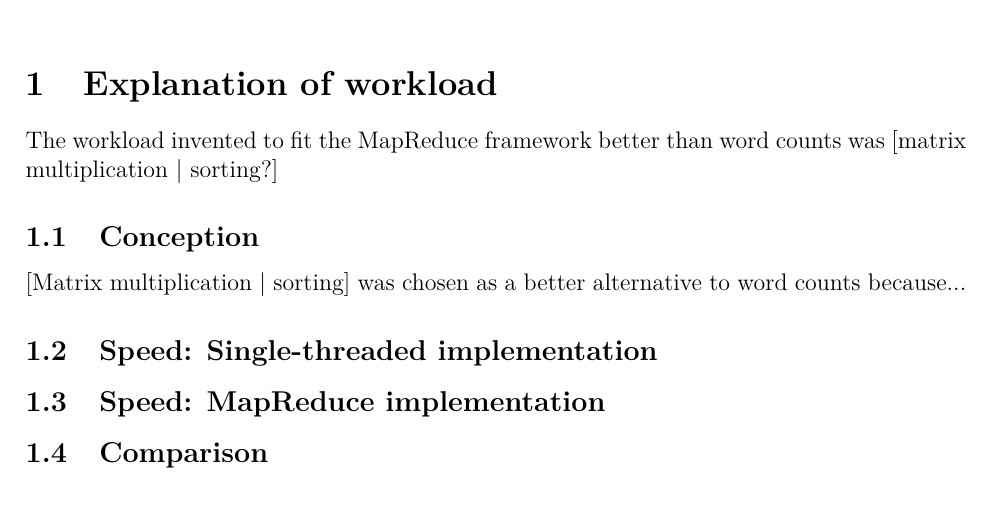
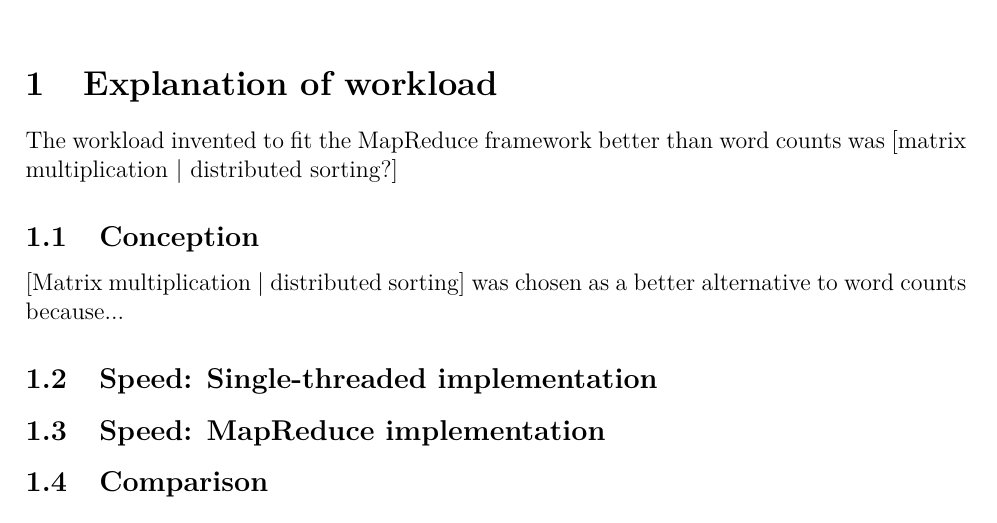
Before and after one commit to dawolfrl/ENSC-351, a LaTeX document (Lab3/LaTeX/351-L3-report.tex): part of the page, cut so that both start at the same text. Compiled offline with pdfLaTeX.

Commit message:
DW: Update lab report.

```diff
--- a/Lab3/LaTeX/351-L3-report.tex
+++ b/Lab3/LaTeX/351-L3-report.tex
@@ -15,9 +15,9 @@
 \maketitle
 % text
 \section{Explanation of workload}
-	The workload invented to fit the MapReduce framework better than word counts was {[matrix multiplication | sorting?]}
+	The workload invented to fit the MapReduce framework better than word counts was {[matrix multiplication | distributed sorting?]}
 \subsection{Conception}
-	{[Matrix multiplication | sorting]} was chosen as a better alternative to word counts because...
+	{[Matrix multiplication | distributed sorting]} was chosen as a better alternative to word counts because...
 \subsection{Speed: Single-threaded implementation}
 \subsection{Speed: MapReduce implementation}
 \subsection{Comparison}
```
Also changed, not shown: Lab3/LaTeX/351-L3-report.pdf, 1 other file.
